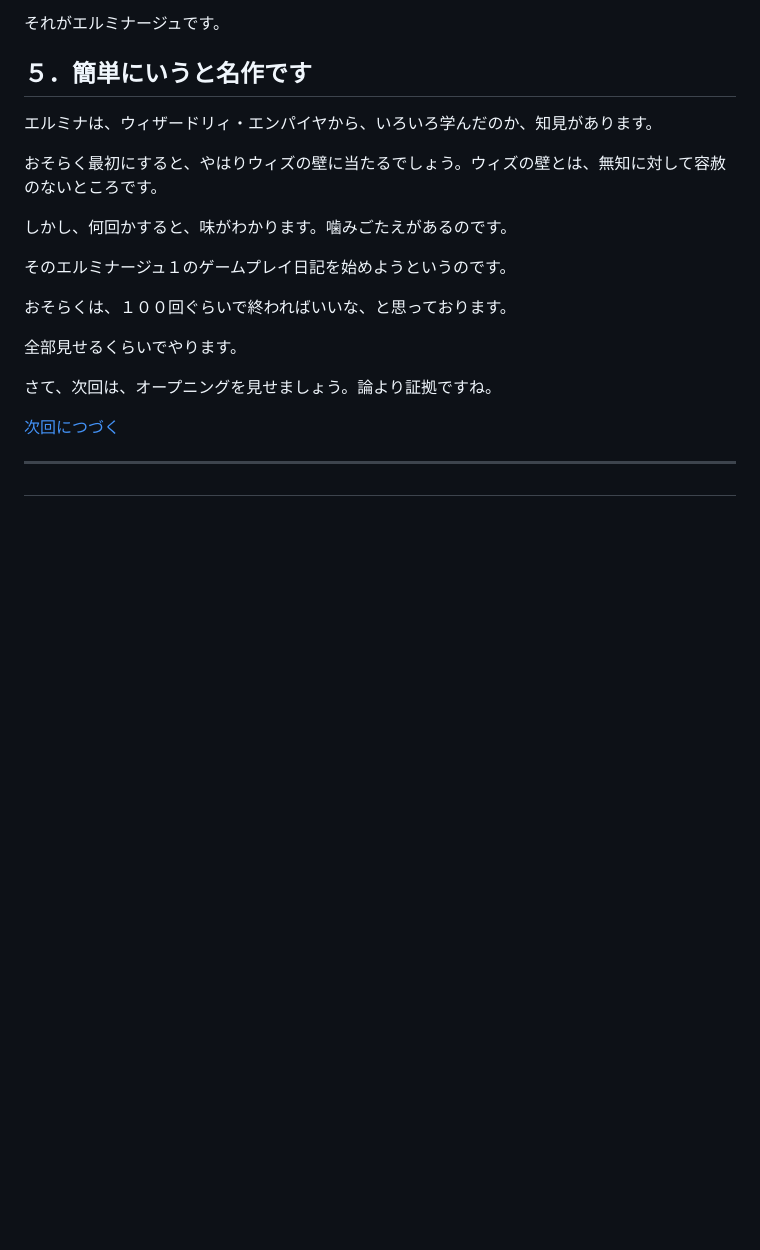
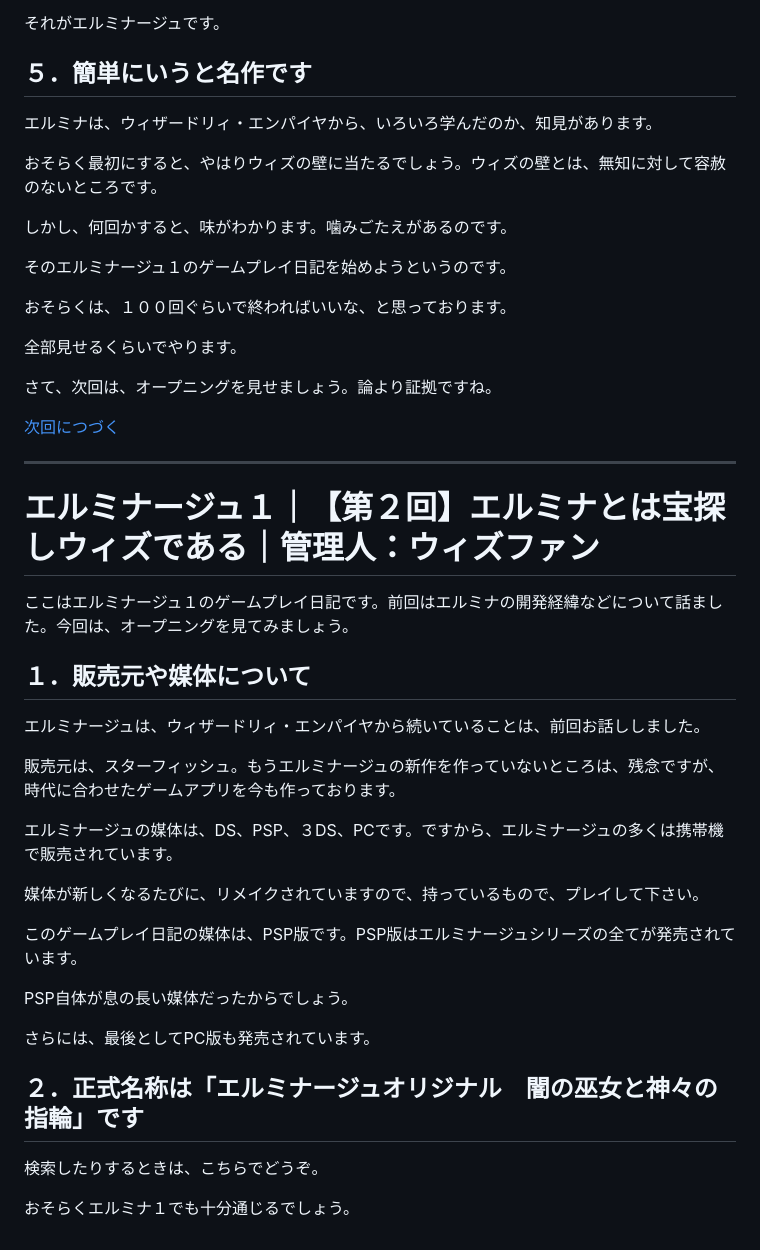
Before and after one commit to hashsan/dragonback, a Markdown page: elminage1.md, the part around the change. Rendered like a GitHub page; blank space fills up the shorter version.

```diff
--- a/elminage1.md
+++ b/elminage1.md
@@ -69,4 +69,25 @@
 
 ---
 
-#
+# エルミナージュ１｜【第２回】エルミナとは宝探しウィズである｜管理人：ウィズファン
+ここはエルミナージュ１のゲームプレイ日記です。前回はエルミナの開発経緯などについて話ました。今回は、オープニングを見てみましょう。
+
+## １．販売元や媒体について
+エルミナージュは、ウィザードリィ・エンパイヤから続いていることは、前回お話ししました。
+
+販売元は、スターフィッシュ。もうエルミナージュの新作を作っていないところは、残念ですが、時代に合わせたゲームアプリを今も作っております。
+
+エルミナージュの媒体は、DS、PSP、３DS、PCです。ですから、エルミナージュの多くは携帯機で販売されています。
+
+媒体が新しくなるたびに、リメイクされていますので、持っているもので、プレイして下さい。
+
+このゲームプレイ日記の媒体は、PSP版です。PSP版はエルミナージュシリーズの全てが発売されています。
+
+PSP自体が息の長い媒体だったからでしょう。
+
+さらには、最後としてPC版も発売されています。
+
+## ２．正式名称は「エルミナージュオリジナル　闇の巫女と神々の指輪」です
+検索したりするときは、こちらでどうぞ。
+
+おそらくエルミナ１でも十分通じるでしょう。
```
